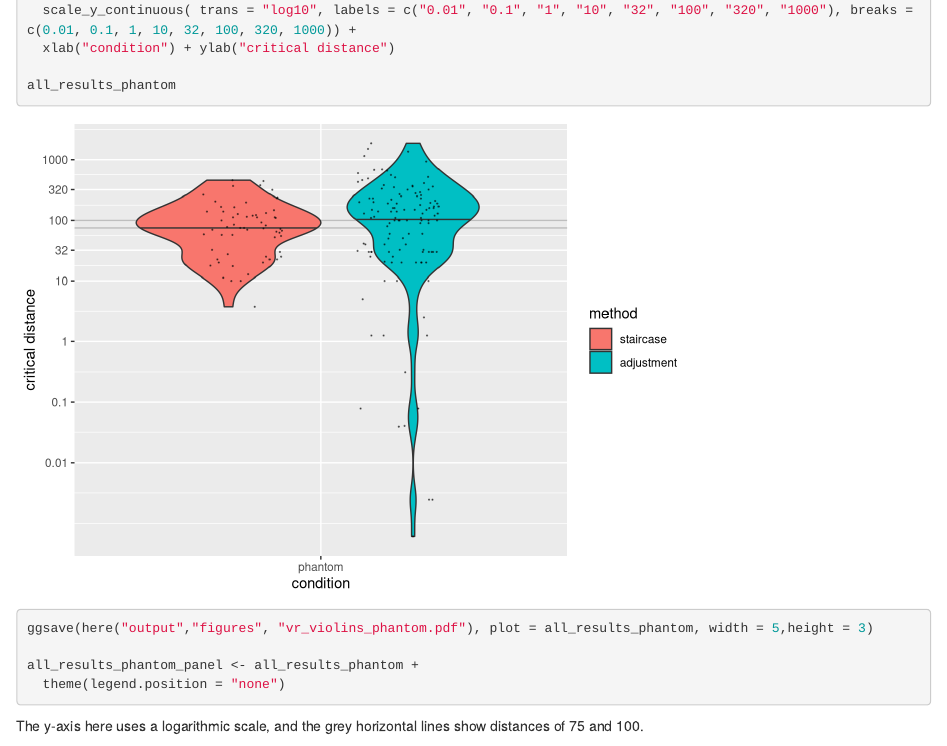
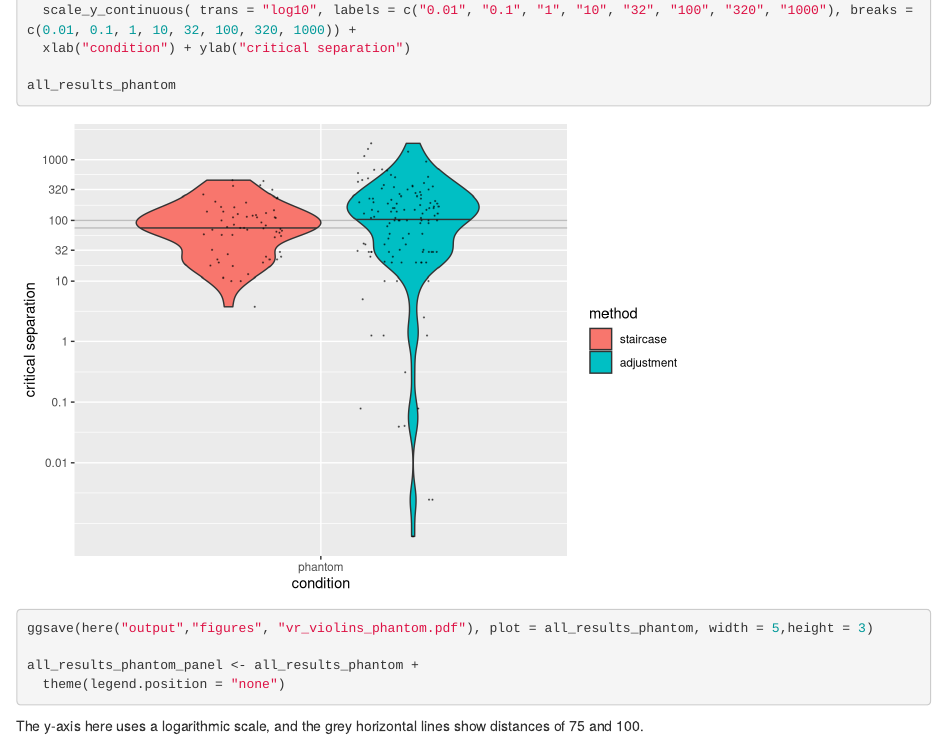
Before and after one commit to cskemp/phantomlighthouse, an R Markdown document (analysis/analyze_expt2_vr.Rmd): the page in a window 1100 px wide, from 2780 px down. Rendered offline with R 4.5, knitr and Pandoc, with nearby package versions; code that draws random numbers runs with fixed seeds of ours; some code elsewhere in the file could not run offline.

Commit message:
changed y axis label

```diff
--- a/analysis/analyze_expt2_vr.Rmd
+++ b/analysis/analyze_expt2_vr.Rmd
@@ -135,7 +135,7 @@ all_results_phantom <- d_trials %>%
   geom_point(position = position_jitterdodge(), size = 0.1, alpha = 0.5, show.legend = FALSE) +
   #scale_y_continuous( trans = "log10", labels = label_comma(), breaks = c(0.01, 0.1, 1, 10, 32, 100, 320, 1000)) +
   scale_y_continuous( trans = "log10", labels = c("0.01", "0.1", "1", "10", "32", "100", "320", "1000"), breaks = c(0.01, 0.1, 1, 10, 32, 100, 320, 1000)) +
-  xlab("condition") + ylab("critical distance")
+  xlab("condition") + ylab("critical separation")
 
 all_results_phantom
 
```
